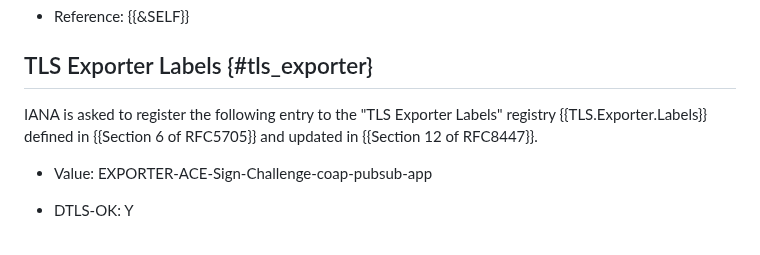
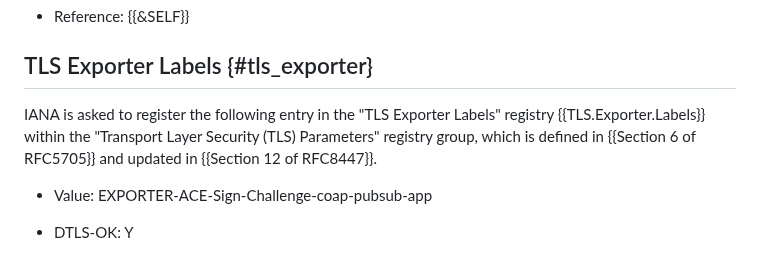
Before and after one commit to ace-wg/pubsub-profile, a Markdown page: draft-ietf-ace-coap-pubsub-profile.md, the part around the change. Drawn GitHub-style.

Commit message:
Editorial

```diff
--- a/draft-ietf-ace-coap-pubsub-profile.md
+++ b/draft-ietf-ace-coap-pubsub-profile.md
@@ -1230,7 +1230,7 @@ IANA is asked to register the following entries to the "CoAP Content-Formats" re
 
 ## TLS Exporter Labels {#tls_exporter}
 
-IANA is asked to register the following entry to the "TLS Exporter Labels" registry {{TLS.Exporter.Labels}} defined in {{Section 6 of RFC5705}} and updated in {{Section 12 of RFC8447}}.
+IANA is asked to register the following entry in the "TLS Exporter Labels" registry {{TLS.Exporter.Labels}} within the "Transport Layer Security (TLS) Parameters" registry group, which is defined in {{Section 6 of RFC5705}} and updated in {{Section 12 of RFC8447}}.
 
 * Value: EXPORTER-ACE-Sign-Challenge-coap-pubsub-app
 
```
